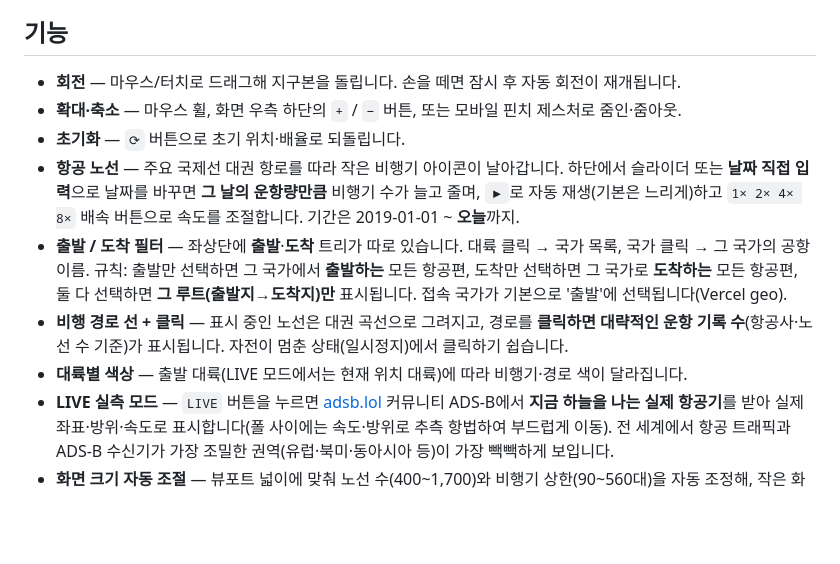
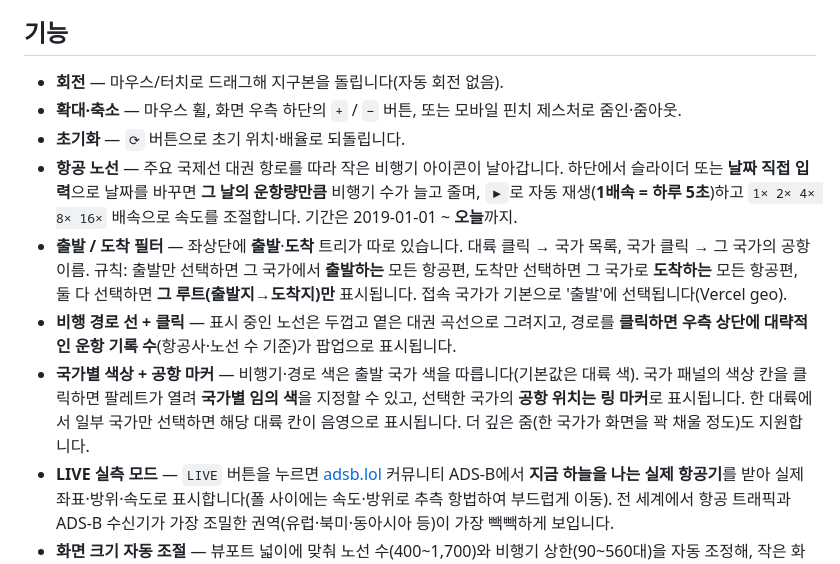
Before and after one commit to cookiee0409/earth, a Markdown page: README.md, the part around the change. Rendered like a GitHub page; blank space fills up the shorter version.

Commit message:
docs: no auto-spin, 1d=5s/16x, per-country palette + airport markers, deeper zoom

```diff
--- a/README.md
+++ b/README.md
@@ -4,13 +4,13 @@
 
 ## 기능
 
-- **회전** — 마우스/터치로 드래그해 지구본을 돌립니다. 손을 떼면 잠시 후 자동 회전이 재개됩니다.
+- **회전** — 마우스/터치로 드래그해 지구본을 돌립니다(자동 회전 없음).
 - **확대·축소** — 마우스 휠, 화면 우측 하단의 `+` / `−` 버튼, 또는 모바일 핀치 제스처로 줌인·줌아웃.
 - **초기화** — `⟳` 버튼으로 초기 위치·배율로 되돌립니다.
-- **항공 노선** — 주요 국제선 대권 항로를 따라 작은 비행기 아이콘이 날아갑니다. 하단에서 슬라이더 또는 **날짜 직접 입력**으로 날짜를 바꾸면 **그 날의 운항량만큼** 비행기 수가 늘고 줄며, `▶`로 자동 재생(기본은 느리게)하고 `1× 2× 4× 8×` 배속 버튼으로 속도를 조절합니다. 기간은 2019-01-01 ~ **오늘**까지.
+- **항공 노선** — 주요 국제선 대권 항로를 따라 작은 비행기 아이콘이 날아갑니다. 하단에서 슬라이더 또는 **날짜 직접 입력**으로 날짜를 바꾸면 **그 날의 운항량만큼** 비행기 수가 늘고 줄며, `▶`로 자동 재생(**1배속 = 하루 5초**)하고 `1× 2× 4× 8× 16×` 배속으로 속도를 조절합니다. 기간은 2019-01-01 ~ **오늘**까지.
 - **출발 / 도착 필터** — 좌상단에 **출발**·**도착** 트리가 따로 있습니다. 대륙 클릭 → 국가 목록, 국가 클릭 → 그 국가의 공항 이름. 규칙: 출발만 선택하면 그 국가에서 **출발하는** 모든 항공편, 도착만 선택하면 그 국가로 **도착하는** 모든 항공편, 둘 다 선택하면 **그 루트(출발지→도착지)만** 표시됩니다. 접속 국가가 기본으로 '출발'에 선택됩니다(Vercel geo).
-- **비행 경로 선 + 클릭** — 표시 중인 노선은 대권 곡선으로 그려지고, 경로를 **클릭하면 대략적인 운항 기록 수**(항공사·노선 수 기준)가 표시됩니다. 자전이 멈춘 상태(일시정지)에서 클릭하기 쉽습니다.
-- **대륙별 색상** — 출발 대륙(LIVE 모드에서는 현재 위치 대륙)에 따라 비행기·경로 색이 달라집니다.
+- **비행 경로 선 + 클릭** — 표시 중인 노선은 두껍고 옅은 대권 곡선으로 그려지고, 경로를 **클릭하면 우측 상단에 대략적인 운항 기록 수**(항공사·노선 수 기준)가 팝업으로 표시됩니다.
+- **국가별 색상 + 공항 마커** — 비행기·경로 색은 출발 국가 색을 따릅니다(기본값은 대륙 색). 국가 패널의 색상 칸을 클릭하면 팔레트가 열려 **국가별 임의 색**을 지정할 수 있고, 선택한 국가의 **공항 위치는 링 마커**로 표시됩니다. 한 대륙에서 일부 국가만 선택하면 해당 대륙 칸이 음영으로 표시됩니다. 더 깊은 줌(한 국가가 화면을 꽉 채울 정도)도 지원합니다.
 - **LIVE 실측 모드** — `LIVE` 버튼을 누르면 [adsb.lol](https://adsb.lol/) 커뮤니티 ADS-B에서 **지금 하늘을 나는 실제 항공기**를 받아 실제 좌표·방위·속도로 표시합니다(폴 사이에는 속도·방위로 추측 항법하여 부드럽게 이동). 전 세계에서 항공 트래픽과 ADS-B 수신기가 가장 조밀한 권역(유럽·북미·동아시아 등)이 가장 빽빽하게 보입니다.
 - **화면 크기 자동 조절** — 뷰포트 넓이에 맞춰 노선 수(400~1,700)와 비행기 상한(90~560대)을 자동 조정해, 작은 화면·저사양 기기에서도 부드럽게 동작합니다.
 - 강렬한 네온 형광빛 글로우, 대기 헤일로, 별이 반짝이는 우주 배경.
```
